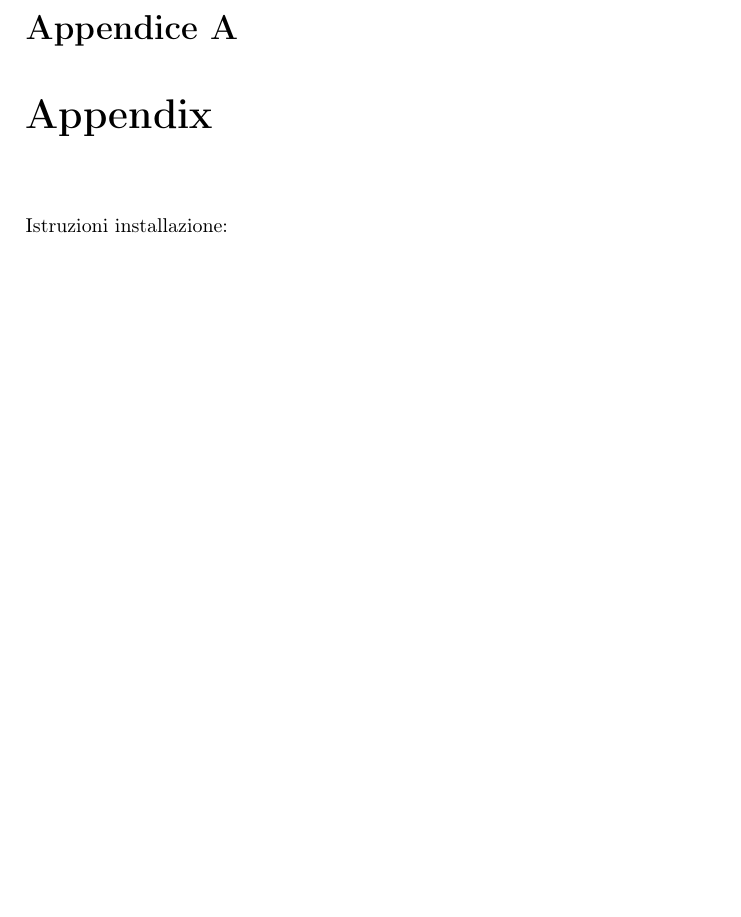
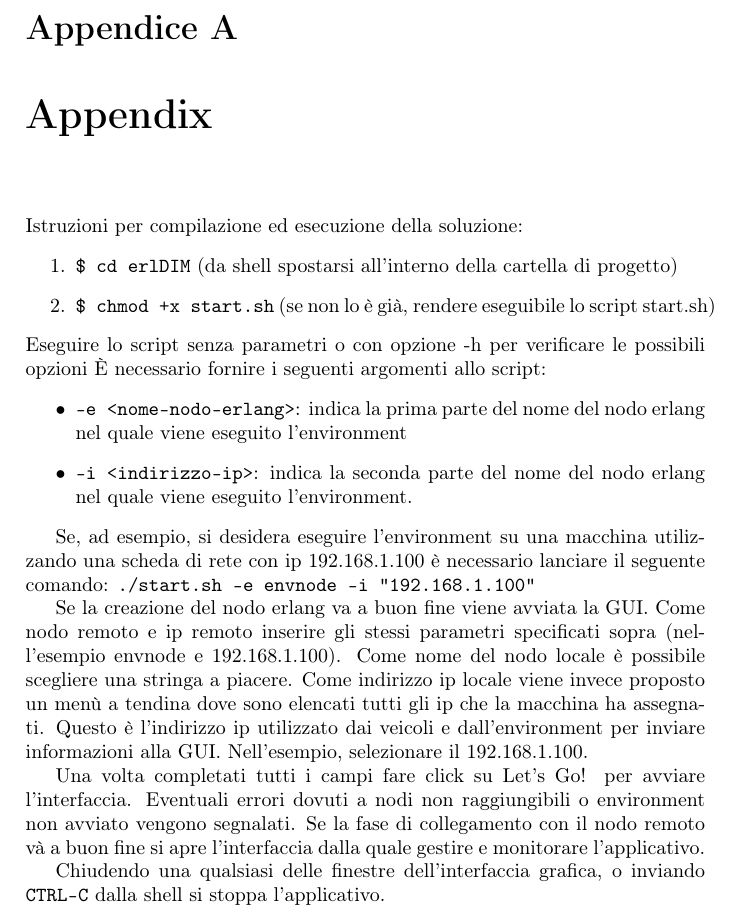
Before and after one commit to x-timk/automotive-dist-intersection, a LaTeX book (relazione/RelProgetto.tex): part of page 31 of 31, cut so that both start at the same text, the shorter picture padded with empty space. Compiled offline with pdfLaTeX.

Commit message:
Added running instrucions in appendix

```diff
--- a/relazione/RelProgetto.tex
+++ b/relazione/RelProgetto.tex
@@ -1100,7 +1100,30 @@ incroci.
 
 \chapter{Appendix}
 
-Istruzioni installazione:
+Istruzioni per compilazione ed esecuzione della soluzione:
+\begin{enumerate}
+\item \texttt{\$ cd erlDIM} (da shell spostarsi all'interno della cartella di progetto)
+\item \texttt{\$ chmod +x start.sh} (se non lo è già, rendere eseguibile lo script start.sh)
+\end{enumerate}
+Eseguire lo script senza parametri o con opzione -h per verificare le possibili opzioni
+È necessario fornire i seguenti argomenti allo script:
+\begin{itemize}
+\item \texttt{-e <nome-nodo-erlang>}: indica la prima parte del nome del nodo erlang nel quale viene eseguito l'environment
+\item \texttt{-i <indirizzo-ip>}: indica la seconda parte del nome del nodo erlang nel quale viene eseguito l'environment.
+\end{itemize}
+
+Se, ad esempio, si desidera eseguire l'environment su una macchina utilizzando una scheda di rete con ip 192.168.1.100 è necessario lanciare il seguente comando:
+\texttt{./start.sh -e envnode -i "192.168.1.100"}
+
+
+Se la creazione del nodo erlang va a buon fine viene avviata la GUI. Come nodo remoto e ip remoto inserire gli stessi parametri specificati sopra (nell'esempio envnode e 192.168.1.100).
+Come nome del nodo locale è possibile scegliere una stringa a piacere. Come indirizzo ip locale viene invece proposto un menù a tendina dove sono elencati tutti gli ip che la macchina ha assegnati. Questo è l'indirizzo ip utilizzato dai veicoli e dall'environment per inviare informazioni alla GUI.
+Nell'esempio, selezionare il 192.168.1.100.
+
+Una volta completati tutti i campi fare click su Let's Go! per avviare l'interfaccia. Eventuali errori dovuti a nodi non raggiungibili o environment non avviato vengono segnalati.
+Se la fase di collegamento con il nodo remoto và a buon fine si apre l'interfaccia dalla quale gestire e monitorare l'applicativo.
+
+Chiudendo una qualsiasi delle finestre dell'interfaccia grafica, o inviando \texttt{CTRL-C} dalla shell si stoppa l'applicativo.
 
 % In the Appendix you can put code snippets, snapshots, installation instructions, etc.
 
```
